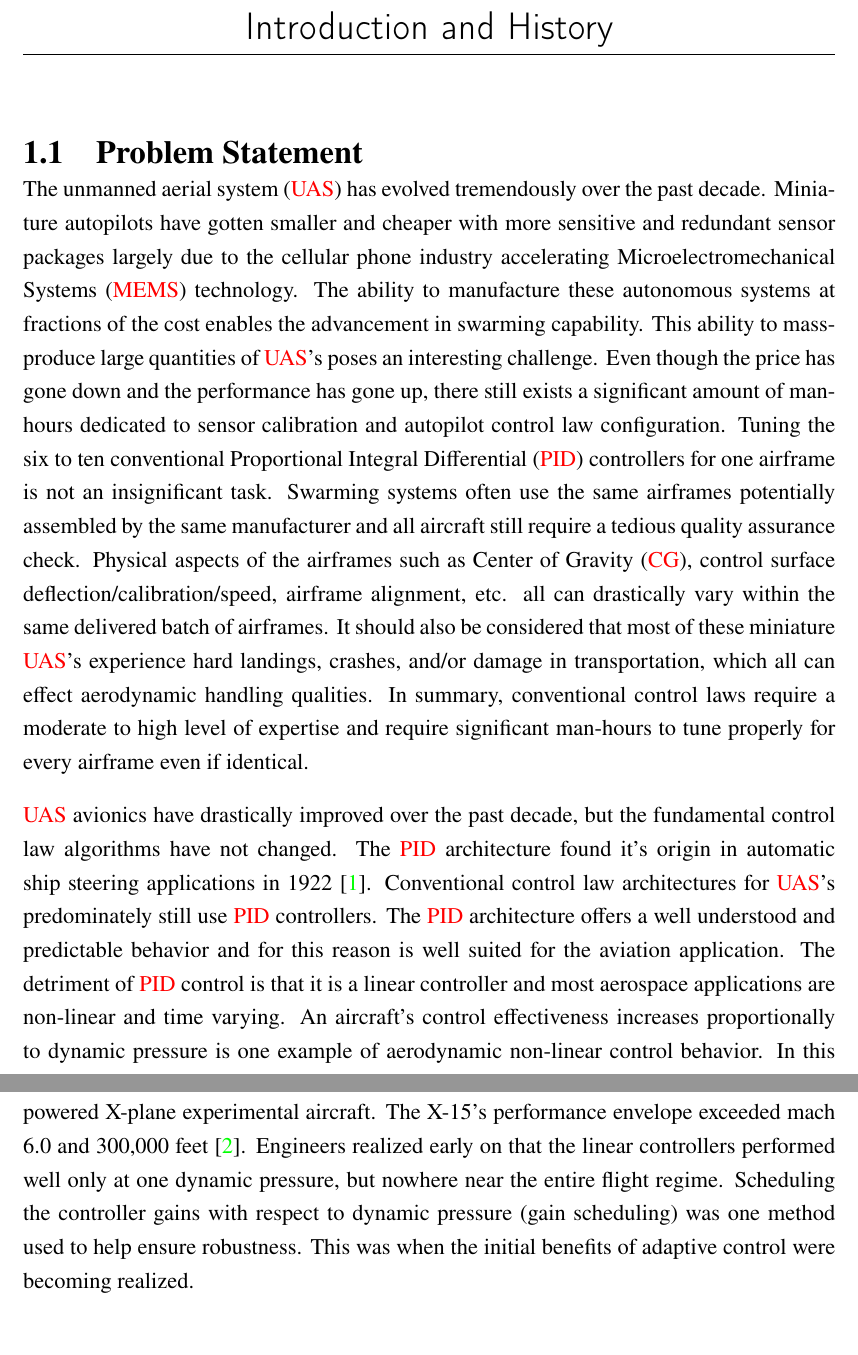
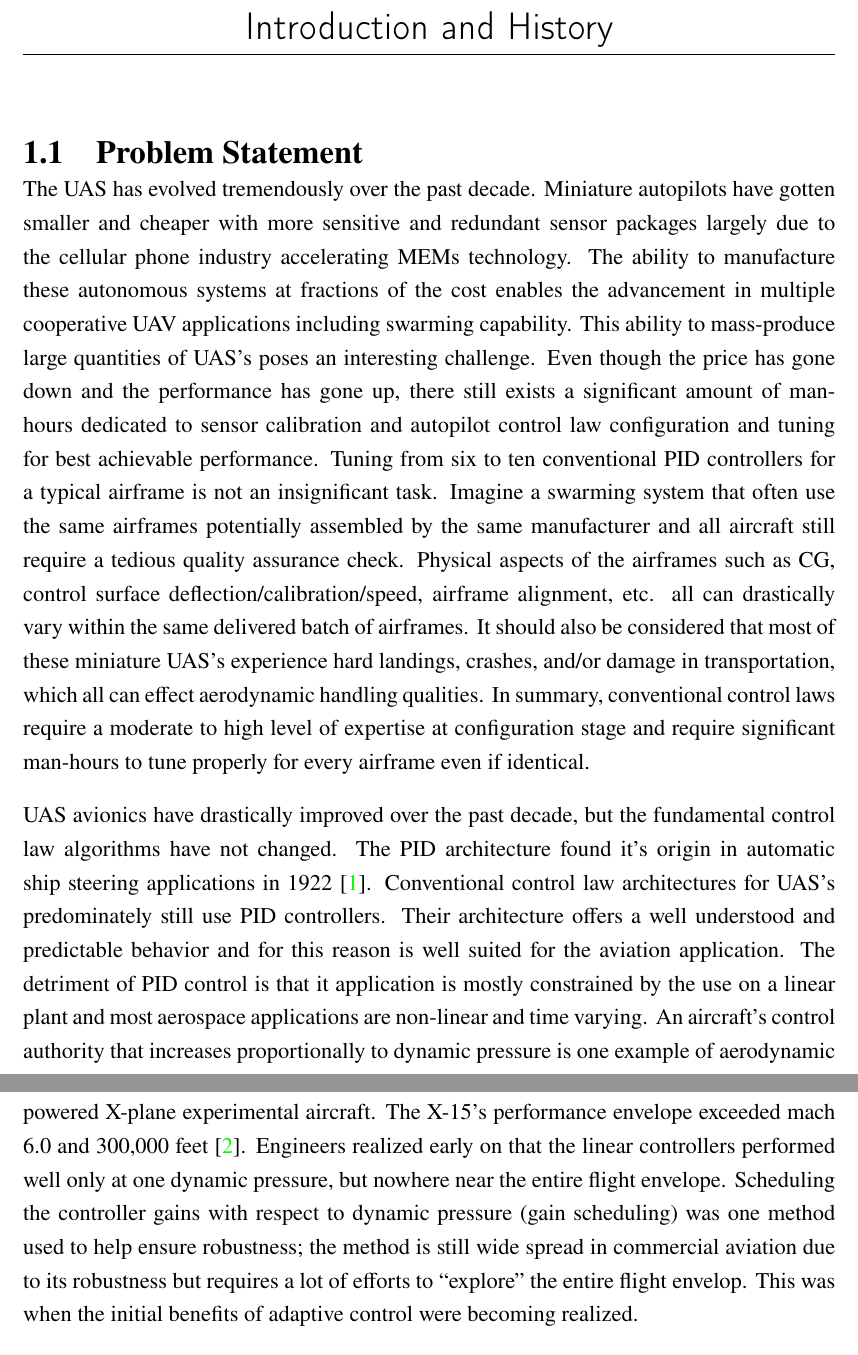
Before and after one commit to rbeall/nps-thesis, a LaTeX thesis (examples/thesis_twoauthor_coadvisors_reader.tex, which reads chapter1.tex): two parts of pages 21 and 22 of 31, joined at a grey line, cut so that both start at the same text. Compiled offline with pdfLaTeX; a missing font is replaced by an installed copy or a similar font.

Commit message:
VLAD::reviewd chapter one. The intent is to create a pull request to get the collaboration routine running. Ryan should figure out the merge process

```diff
--- a/chapter1.tex
+++ b/chapter1.tex
@@ -3,12 +3,12 @@
 %This chapter outlines a brief history of adaptive control.  The motivation for adaptive control applied to fixed wing aircraft can be seen in this history as well as practical applications for modern aerodynamics.  Limitations of adaptive control will be discussed and ultimately explain why the \Lone adaptive control architecture was chosen for this research.  This will include the features specific to the \Lone approach which address some of these traditional limitations as well as a basic derivation as applied to a small fixed wing \ac{UAS}.
 
 \section{Problem Statement}
-The \ac{UAS} has evolved tremendously over the past decade.  Miniature autopilots have gotten smaller and cheaper with more sensitive and redundant sensor packages largely due to the cellular phone industry accelerating \ac{MEMS} technology.  The ability to manufacture these autonomous systems at fractions of the cost enables the advancement in swarming capability.  This ability to mass-produce large quantities of \ac{UAS}'s poses an interesting challenge.  Even though the price has gone down and the performance has gone up, there still exists a significant amount of man-hours dedicated to sensor calibration and autopilot control law configuration.  Tuning the six to ten conventional \ac{PID} controllers for one airframe is not an insignificant task.  Swarming systems often use the same airframes potentially assembled by the same manufacturer and all aircraft still require a tedious quality assurance check.  Physical aspects of the airframes such as \ac{CG}, control surface deflection/calibration/speed, airframe alignment, etc. all can drastically vary within the same delivered batch of airframes.  It should also be considered that most of these miniature \ac{UAS}'s experience hard landings, crashes, and/or damage in transportation, which all can effect aerodynamic handling qualities.  In summary, conventional control laws require a moderate to high level of expertise and require significant man-hours to tune properly for every airframe even if identical.
+The UAS has evolved tremendously over the past decade.  Miniature autopilots have gotten smaller and cheaper with more sensitive and redundant sensor packages largely due to the cellular phone industry accelerating MEMs technology.  The ability to manufacture these autonomous systems at fractions of the cost enables the advancement in multiple cooperative UAV applications including swarming capability.  This ability to mass-produce large quantities of UAS's poses an interesting challenge.  Even though the price has gone down and the performance has gone up, there still exists a significant amount of man-hours dedicated to sensor calibration and autopilot control law configuration and tuning for best achievable performance.  Tuning from six to ten conventional PID controllers for a typical airframe is not an insignificant task.  Imagine a swarming system that often use the same airframes potentially assembled by the same manufacturer and all aircraft still require a tedious quality assurance check.  Physical aspects of the airframes such as CG, control surface deflection/calibration/speed, airframe alignment, etc. all can drastically vary within the same delivered batch of airframes.  It should also be considered that most of these miniature UAS's experience hard landings, crashes, and/or damage in transportation, which all can effect aerodynamic handling qualities.  In summary, conventional control laws require a moderate to high level of expertise at configuration stage and require significant man-hours to tune properly for every airframe even if identical.
 
-\ac{UAS} avionics have drastically improved over the past decade, but the fundamental control law algorithms have not changed.  The \ac{PID} architecture found it's origin in automatic ship steering applications in 1922 \cite{minorsky1922pid}.  Conventional control law architectures for \ac{UAS}'s predominately still use \ac{PID} controllers.  The \ac{PID} architecture offers a well understood and predictable behavior and for this reason is well suited for the aviation application.  The detriment of \ac{PID} control is that it is a linear controller and most aerospace applications are non-linear and time varying.   An aircraft's control effectiveness increases proportionally to dynamic pressure is one example of aerodynamic non-linear control behavior.  In this case, the \ac{PID} controller's robustness to changes in velocity and/or density altitude is not guaranteed and for most aircraft has to be delicately handled with lookup tables produced from hours of flight test.
+UAS avionics have drastically improved over the past decade, but the fundamental control law algorithms have not changed.  The PID architecture found it's origin in automatic ship steering applications in 1922 \cite{minorsky1922pid}.  Conventional control law architectures for UAS's predominately still use PID controllers.  Their architecture offers a well understood and predictable behavior and for this reason is well suited for the aviation application.  The detriment of PID control is that it application is mostly constrained by the use on a linear plant and most aerospace applications are non-linear and time varying.   An aircraft's control authority that increases proportionally to dynamic pressure is one example of aerodynamic non-linear control behavior.  In this case, the PID controller's robustness to changes in velocity and/or density altitude is not guaranteed and for most aircraft has to be delicately handled with lookup tables produced from hours of flight test.
 
 \section{Adaptive Control History}\label{history}
-Adaptive control saw it's early debut in the NASA North American X-15 hypersonic rocket-powered X-plane experimental aircraft.  The X-15's performance envelope exceeded mach 6.0 and 300,000 feet \cite{jenkins2000x15specs}.  Engineers realized early on that the linear controllers performed well only at one dynamic pressure, but nowhere near the entire flight regime.  Scheduling the controller gains with respect to dynamic pressure (gain scheduling) was one method used to help ensure robustness.  This was when the initial benefits of adaptive control were becoming realized.
+Adaptive control saw it's early debut in the NASA North American X-15 hypersonic rocket-powered X-plane experimental aircraft.  The X-15's performance envelope exceeded mach 6.0 and 300,000 feet \cite{jenkins2000x15specs}.  Engineers realized early on that the linear controllers performed well only at one dynamic pressure, but nowhere near the entire flight envelope.  Scheduling the controller gains with respect to dynamic pressure (gain scheduling) was one method used to help ensure robustness; the method is still wide spread in commercial aviation due to its robustness but requires a lot of efforts to ``explore'' the entire flight envelop.  This was when the initial benefits of adaptive control were becoming realized.
 
 The X-15 program started in 1959 and continued to 1968 flying nearly 200 successful flights.  It was considered one of NASA's most successful programs.  The benefit of adaptive control to the X-15 was that the adaptive controller was supposed to adjust the gain parameters online automatically.  If the controller was self tuning, it could potentially offer increased performance while reducing complexity.  The Honeywell MH-96 adaptive controller was implemented in the X-15-3 as a fly-by-wire controller designed to adaptively adjust the damping in pitch and roll with respect to a desired model response.  The goal was to achieve consistent aircraft response regardless of dynamic pressure and other variables.  During test flights of the MH-96 adaptive control, increased performance was observed especially in the dynamic phases of reentry over that of the linear fixed gain damping system \cite{dydek2010adaptive}.  These early breakthroughs in adaptive control proved the benefits could be viable aerospace solutions.  However, on November 15, 1967 there was a fatal accident caused by the adaptive controller.  The adaptive controller created an out of control flight situation resulting in dynamic pressures exceeding the structural limits and subsequent breakup of the airframe at 65,000 feet.
 
```
Also changed, not shown: thesis.tex (+1 -1 lines), thesis.pdf, chapter1.tex (2 more changed lines).
